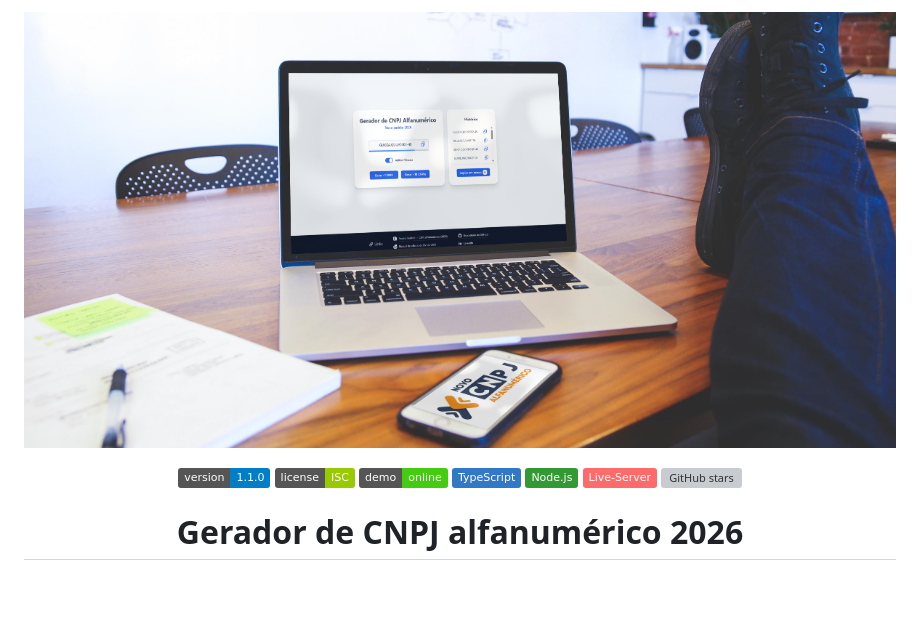
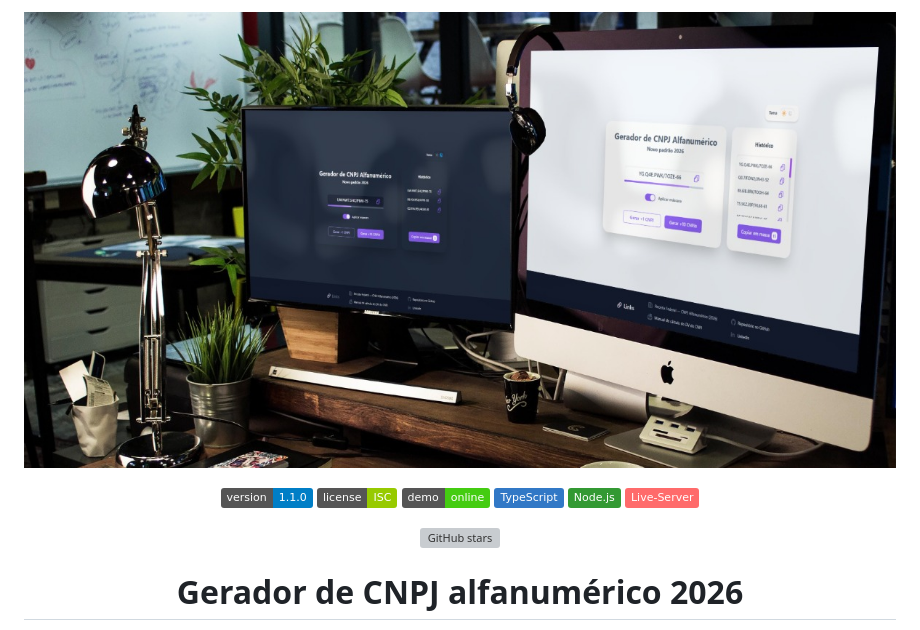
Before and after one commit to FernandoBade/gerador-validador-cnpj, a Markdown page: README.md, the part around the change. Rendered like a GitHub page; badges without logos; blank space fills up the shorter version; grey boxes are pictures that could not be loaded.

Commit message:
ajuste no readme

```diff
--- a/README.md
+++ b/README.md
@@ -1,5 +1,5 @@
 <p align="center">
-  <img src="img/gerador-cnpj-2026-alfanumerico-x.png" alt="Preview do Gerador de CNPJ Alfanumérico 2026" width="900">
+  <img src="img/gerador-cnpj-2026-alfanumerico-linkedin.jpg" alt="Preview do Gerador de CNPJ Alfanumérico 2026" width="900">
 </p>
 
 <div align="Center">
@@ -10,6 +10,7 @@
 [![Feito com TypeScript](https://img.shields.io/badge/TypeScript-3178C6?logo=typescript&logoColor=white)](https://www.typescriptlang.org/)
 [![Node.js](https://img.shields.io/badge/Node.js-339933?logo=node.js&logoColor=white)](https://nodejs.org/)
 [![Live Server](https://img.shields.io/badge/Live--Server-FF6B6B?logo=vercel&logoColor=white)](https://www.npmjs.com/package/live-server)
+
 [![GitHub stars](https://img.shields.io/github/stars/FernandoBade/GeradorDeCNPJAlfanumerico.svg?style=social&label=Star)](https://github.com/FernandoBade/GeradorDeCNPJAlfanumerico/stargazers)
 
 
```
